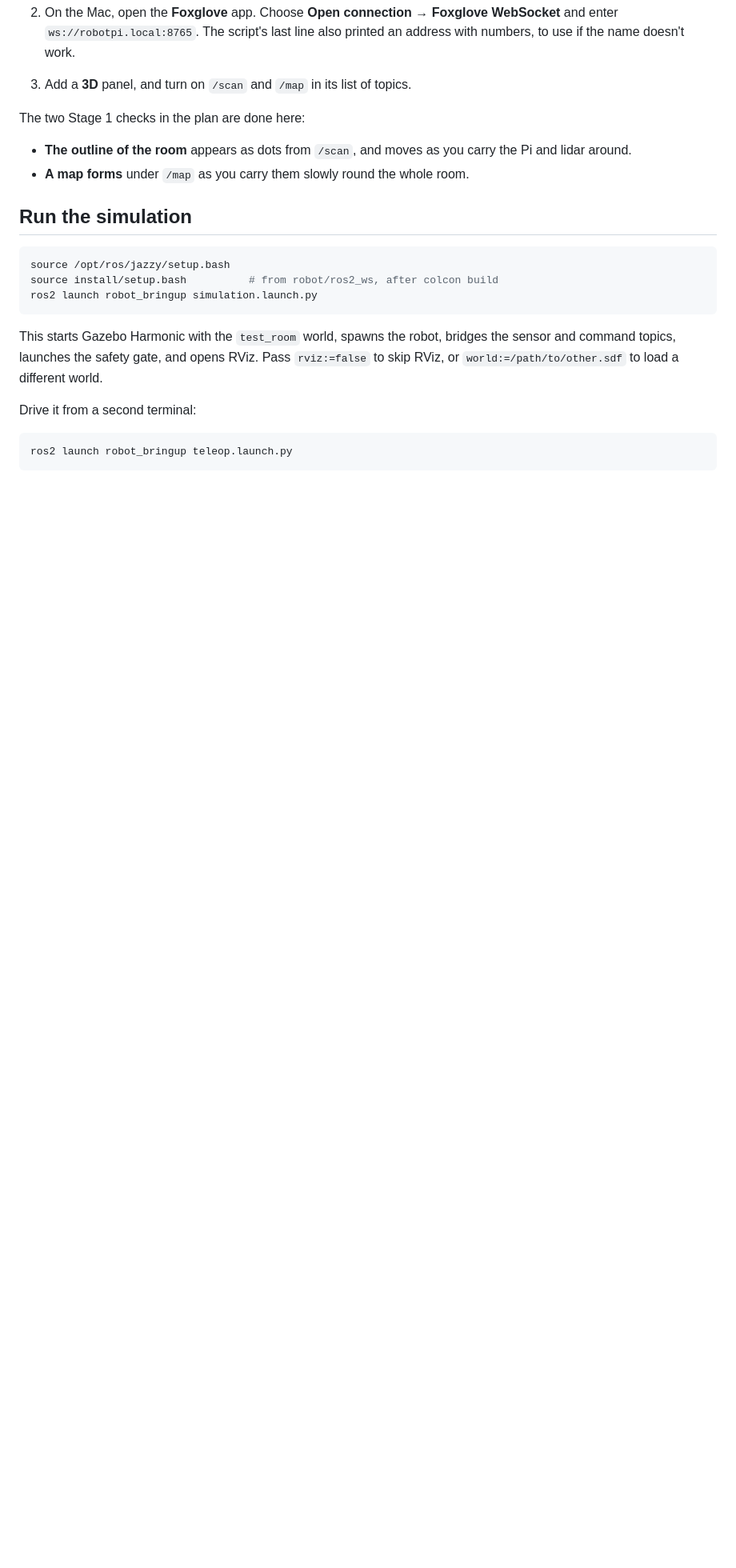
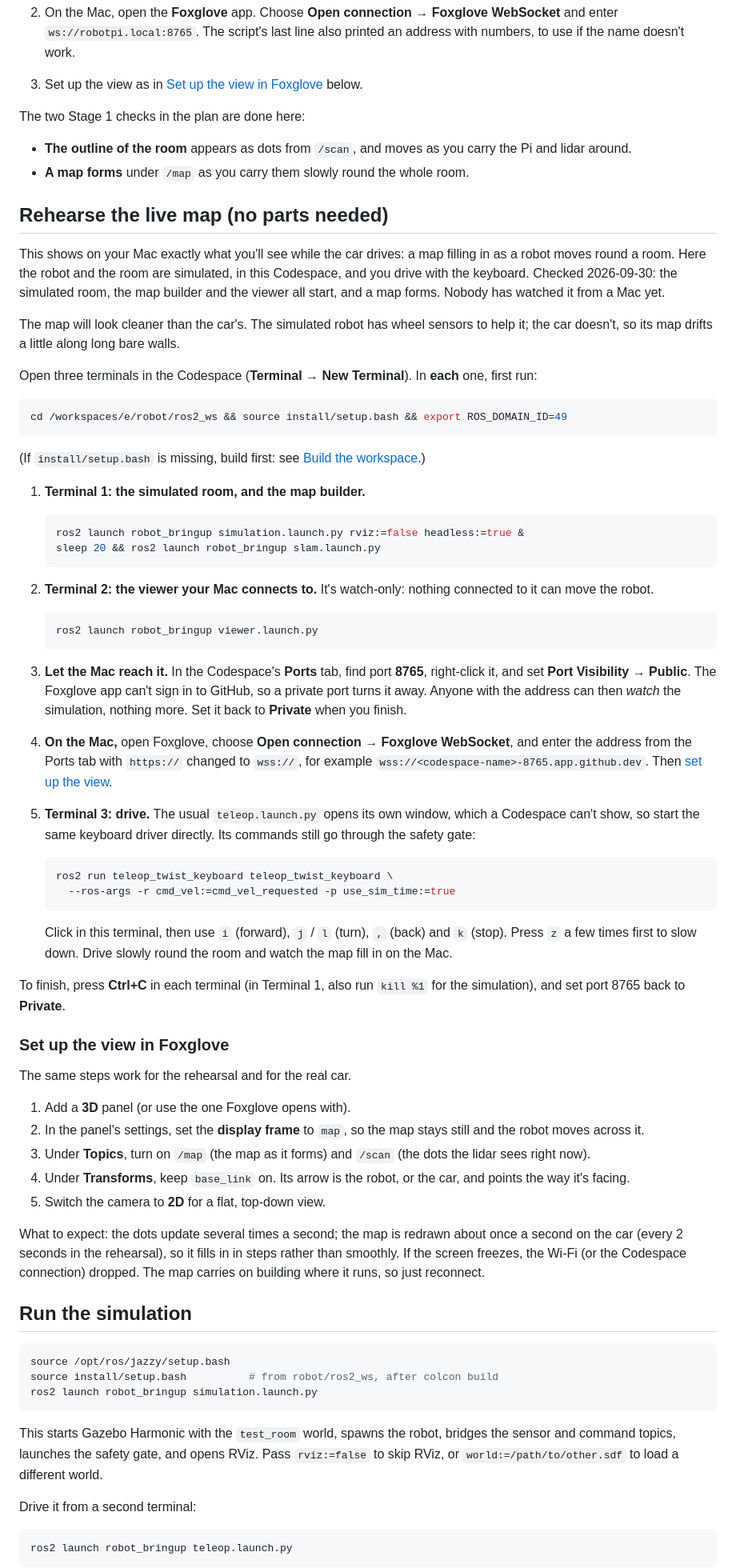
Before and after one commit to andymuji/e, a Markdown page: docs/getting-started.md, the part around the change. Shown at 80% size. Drawn GitHub-style; blank space fills up the shorter version.

Commit message:
Add a rehearsal of the live map, and the Foxglove view steps
Watch a map form in Foxglove on the Mac while driving the simulated robot,
before the car's parts arrive. The view steps are shared with the real car.

Co-Authored-By: Claude Opus 5.5 <noreply@anthropic.com>

````diff
--- a/docs/getting-started.md
+++ b/docs/getting-started.md
@@ -127,8 +127,8 @@ problems.
    Foxglove WebSocket** and enter `ws://robotpi.local:8765`. The script's
    last line also printed an address with numbers, to use if the name
    doesn't work.
-3. Add a **3D** panel, and turn on `/scan` and `/map` in its list of
-   topics.
+3. Set up the view as in [Set up the view in Foxglove](#set-up-the-view-in-foxglove)
+   below.
 
 The two Stage 1 checks in the plan are done here:
 
@@ -136,6 +136,87 @@ The two Stage 1 checks in the plan are done here:
   you carry the Pi and lidar around.
 - **A map forms** under `/map` as you carry them slowly round the whole
   room.
+
+## Rehearse the live map (no parts needed)
+
+This shows on your Mac exactly what you'll see while the car drives: a map
+filling in as a robot moves round a room. Here the robot and the room are
+simulated, in this Codespace, and you drive with the keyboard. Checked
+2026-09-30: the simulated room, the map builder and the viewer all start,
+and a map forms. Nobody has watched it from a Mac yet.
+
+The map will look cleaner than the car's. The simulated robot has wheel
+sensors to help it; the car doesn't, so its map drifts a little along long
+bare walls.
+
+Open three terminals in the Codespace (**Terminal → New Terminal**). In
+**each** one, first run:
+
+```bash
+cd /workspaces/e/robot/ros2_ws && source install/setup.bash && export ROS_DOMAIN_ID=49
+```
+
+(If `install/setup.bash` is missing, build first: see
+[Build the workspace](#build-the-workspace).)
+
+1. **Terminal 1: the simulated room, and the map builder.**
+
+   ```bash
+   ros2 launch robot_bringup simulation.launch.py rviz:=false headless:=true &
+   sleep 20 && ros2 launch robot_bringup slam.launch.py
+   ```
+
+2. **Terminal 2: the viewer your Mac connects to.** It's watch-only: nothing
+   connected to it can move the robot.
+
+   ```bash
+   ros2 launch robot_bringup viewer.launch.py
+   ```
+
+3. **Let the Mac reach it.** In the Codespace's **Ports** tab, find port
+   **8765**, right-click it, and set **Port Visibility → Public**. The
+   Foxglove app can't sign in to GitHub, so a private port turns it away.
+   Anyone with the address can then *watch* the simulation, nothing more.
+   Set it back to **Private** when you finish.
+4. **On the Mac,** open Foxglove, choose **Open connection → Foxglove
+   WebSocket**, and enter the address from the Ports tab with `https://`
+   changed to `wss://`, for example
+   `wss://<codespace-name>-8765.app.github.dev`. Then
+   [set up the view](#set-up-the-view-in-foxglove).
+5. **Terminal 3: drive.** The usual `teleop.launch.py` opens its own window,
+   which a Codespace can't show, so start the same keyboard driver directly.
+   Its commands still go through the safety gate:
+
+   ```bash
+   ros2 run teleop_twist_keyboard teleop_twist_keyboard \
+     --ros-args -r cmd_vel:=cmd_vel_requested -p use_sim_time:=true
+   ```
+
+   Click in this terminal, then use `i` (forward), `j` / `l` (turn),
+   `,` (back) and `k` (stop). Press `z` a few times first to slow down.
+   Drive slowly round the room and watch the map fill in on the Mac.
+
+To finish, press **Ctrl+C** in each terminal (in Terminal 1, also run
+`kill %1` for the simulation), and set port 8765 back to **Private**.
+
+### Set up the view in Foxglove
+
+The same steps work for the rehearsal and for the real car.
+
+1. Add a **3D** panel (or use the one Foxglove opens with).
+2. In the panel's settings, set the **display frame** to `map`, so the map
+   stays still and the robot moves across it.
+3. Under **Topics**, turn on `/map` (the map as it forms) and `/scan` (the
+   dots the lidar sees right now).
+4. Under **Transforms**, keep `base_link` on. Its arrow is the robot, or the
+   car, and points the way it's facing.
+5. Switch the camera to **2D** for a flat, top-down view.
+
+What to expect: the dots update several times a second; the map is redrawn
+about once a second on the car (every 2 seconds in the rehearsal), so it
+fills in in steps rather than smoothly. If the
+screen freezes, the Wi-Fi (or the Codespace connection) dropped. The map
+carries on building where it runs, so just reconnect.
 
 ## Run the simulation
 
````
